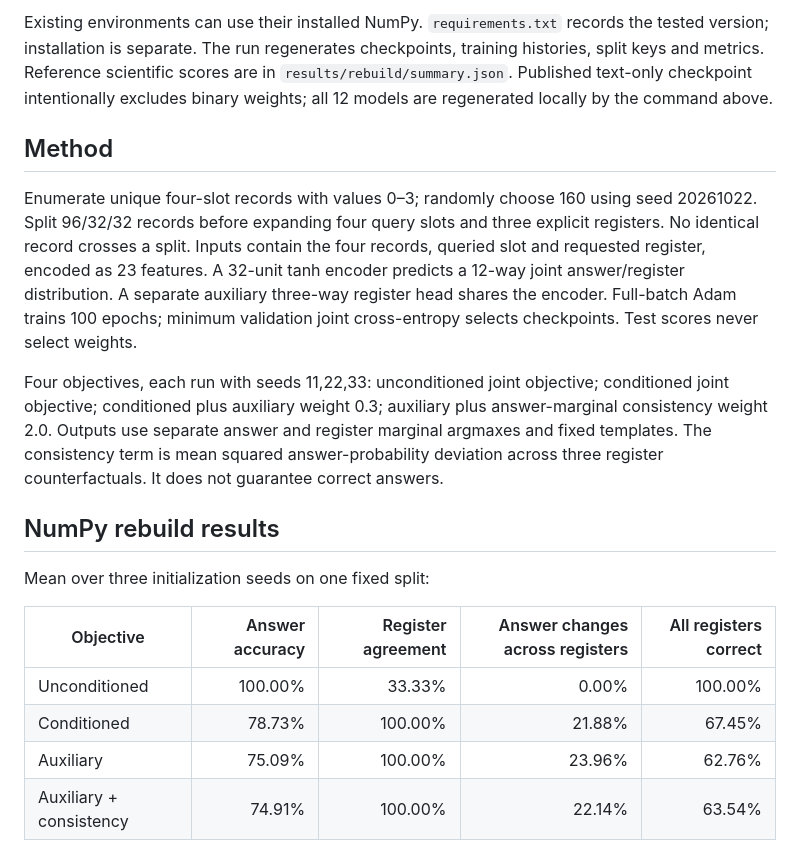
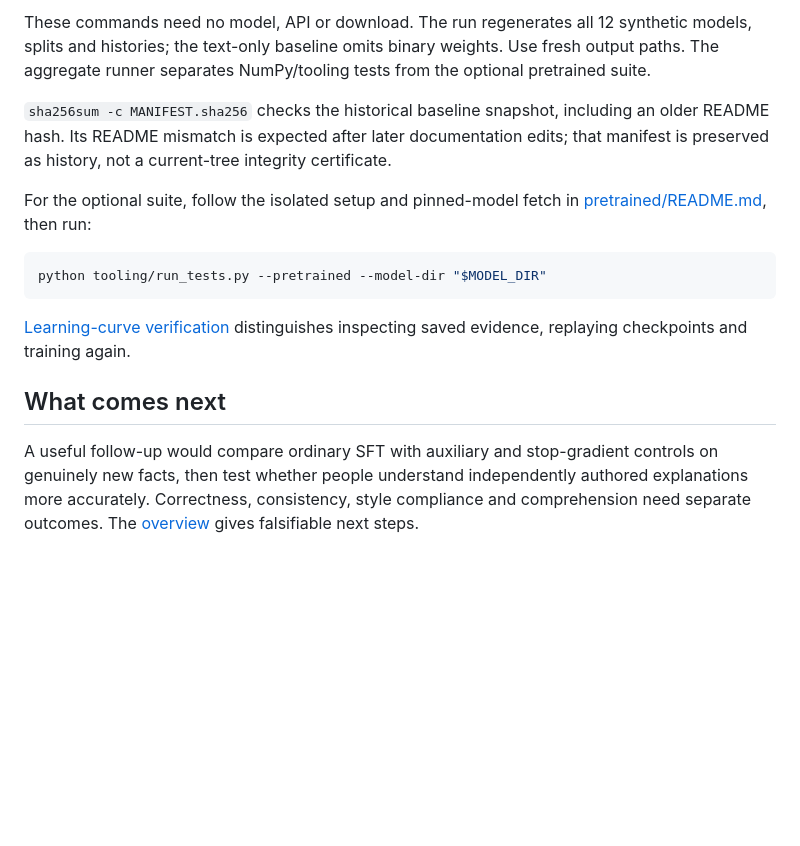
Before and after one commit to EastonSell/adaptive-register, a Markdown page: README.md, the part around one of its changes. Rendered like a GitHub page; blank space fills up the shorter version.

````diff
--- a/README.md
+++ b/README.md
@@ -22,21 +42,18 @@ sha256sum -c MANIFEST.sha256
 ```
 
-Existing environments can use their installed NumPy. `requirements.txt` records the tested version; installation is separate. The run regenerates checkpoints, training histories, split keys and metrics. Reference scientific scores are in `results/rebuild/summary.json`. Published text-only checkpoint intentionally excludes binary weights; all 12 models are regenerated locally by the command above.
+These commands need no model, API or download. The run regenerates all 12 synthetic models, splits and histories; the text-only baseline omits binary weights. Use fresh output paths. The aggregate runner separates NumPy/tooling tests from the optional pretrained suite.
 
-## Method
+`sha256sum -c MANIFEST.sha256` checks the historical baseline snapshot, including an older README hash. Its README mismatch is expected after later documentation edits; that manifest is preserved as history, not a current-tree integrity certificate.
 
-Enumerate unique four-slot records with values 0–3; randomly choose 160 using seed 20261022. Split 96/32/32 records before expanding four query slots and three explicit registers. No identical record crosses a split. Inputs contain the four records, queried slot and requested register, encoded as 23 features. A 32-unit tanh encoder predicts a 12-way joint answer/register distribution. A separate auxiliary three-way register head shares the encoder. Full-batch Adam trains 100 epochs; minimum validation joint cross-entropy selects checkpoints. Test scores never select weights.
+For the optional suite, follow the isolated setup and pinned-model fetch in [pretrained/README.md](pretrained/README.md), then run:
 
-Four objectives, each run with seeds 11,22,33: unconditioned joint objective; conditioned joint objective; conditioned plus auxiliary weight 0.3; auxiliary plus answer-marginal consistency weight 2.0. Outputs use separate answer and register marginal argmaxes and fixed templates. The consistency term is mean squared answer-probability deviation across three register counterfactuals. It does not guarantee correct answers.
+```sh
+python tooling/run_tests.py --pretrained --model-dir "$MODEL_DIR"
+```
 
-## NumPy rebuild results
+[Learning-curve verification](studies/sft-learning-curves/REPRODUCE.md) distinguishes inspecting saved evidence, replaying checkpoints and training again.
 
-Mean over three initialization seeds on one fixed split:
+## What comes next
 
-| Objective | Answer accuracy | Register agreement | Answer changes across registers | All registers correct |
-|---|---:|---:|---:|---:|
-| Unconditioned | 100.00% | 33.33% | 0.00% | 100.00% |
-| Conditioned | 78.73% | 100.00% | 21.88% | 67.45% |
-| Auxiliary | 75.09% | 100.00% | 23.96% | 62.76% |
-| Auxiliary + consistency | 74.91% | 100.00% | 22.14% | 63.54% |
+A useful follow-up would compare ordinary SFT with auxiliary and stop-gradient controls on genuinely new facts, then test whether people understand independently authored explanations more accurately. Correctness, consistency, style compliance and comprehension need separate outcomes. The [overview](docs/RESEARCH_OVERVIEW.md) gives falsifiable next steps.
 
````
Also changed, not shown: other parts of README.md (+31 -33 lines), docs/RESEARCH_OVERVIEW.md (added, +65 -0 lines), docs/START_HERE.md (added, +54 -0 lines), docs/animations/RENDERING.md (added, +71 -0 lines), docs/animations/concept.gif (added), docs/animations/poster.png (added), 12 other files.
